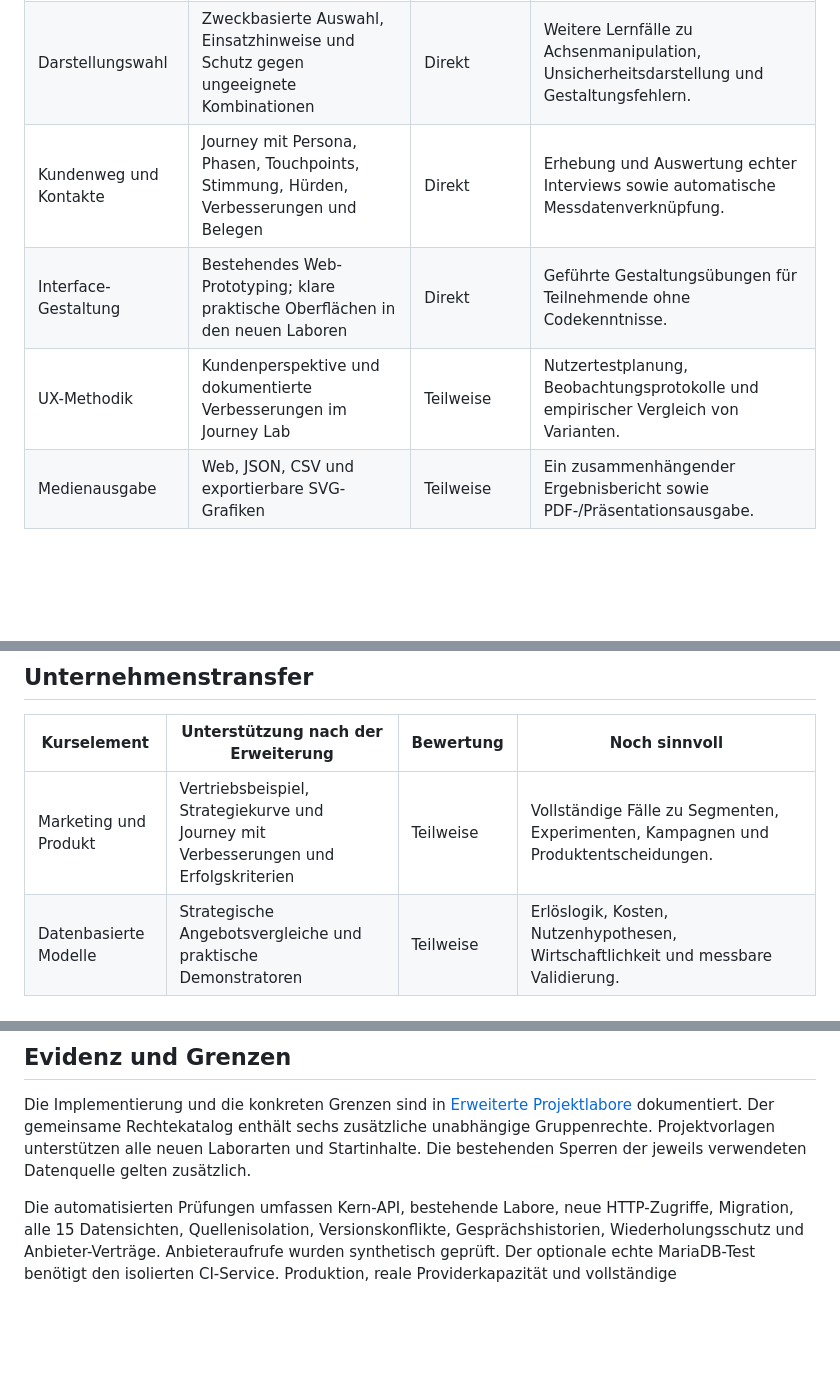
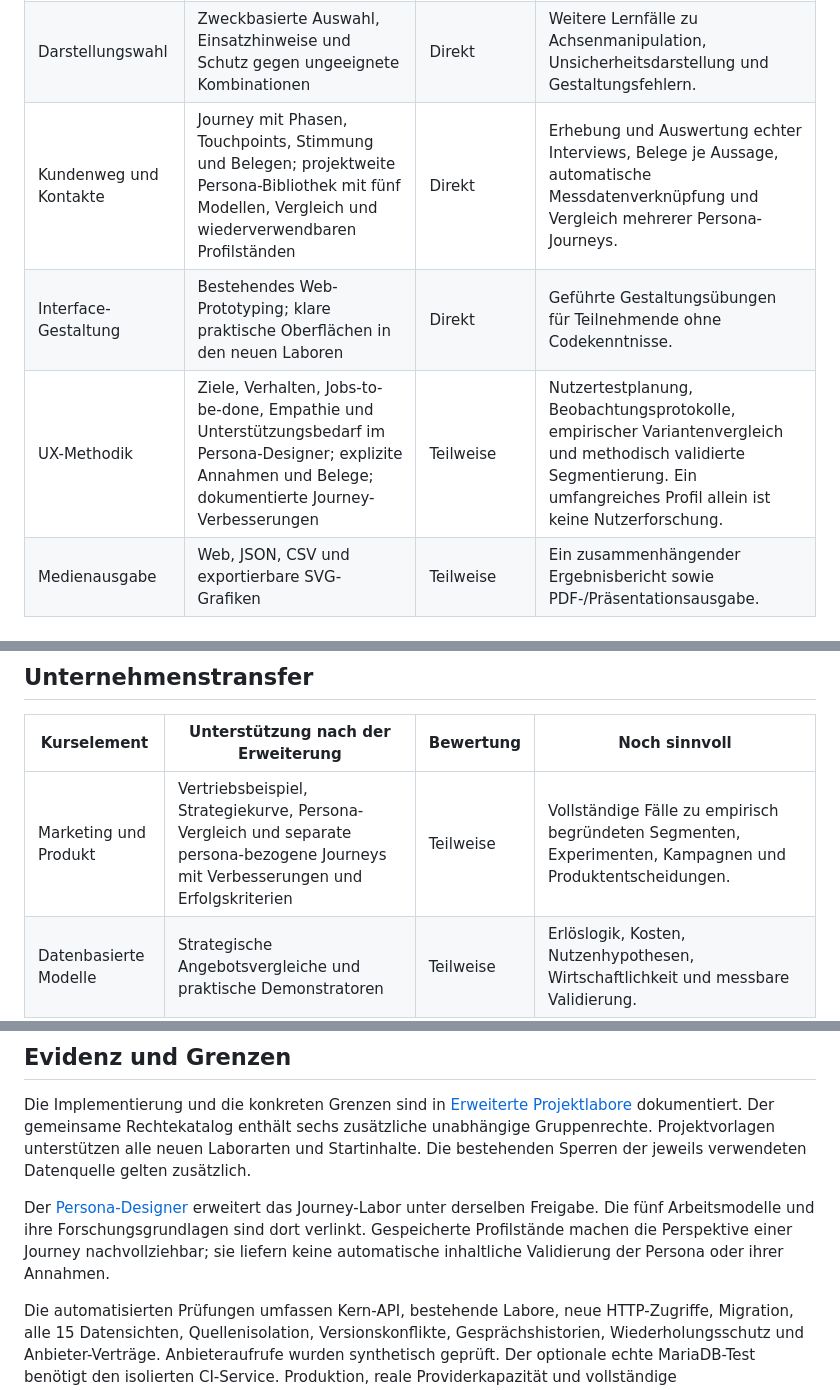
Before and after one commit to bruysten/ectro-developer, a Markdown page: docs/course-coverage.md, 3 parts joined by grey strips. GitHub-like rendering; blank space fills up the shorter version.

Commit message:
Update course coverage for persona research and journey workflows

```diff
--- a/docs/course-coverage.md
+++ b/docs/course-coverage.md
@@ -31,9 +31,9 @@ Stand: 07.11.2026. Grundlage: [Data & AI Professional, Akademie der Deutschen Me
 |---|---|---|---|
 | Datensichten und Strategie | 15 Ansichten einschließlich Strategiekurve und vier bearbeitbarer Handlungsfelder | Direkt | Anwendungsfälle mit echten Kundenbelegen statt ausschließlich eigener Strategiebewertungen. |
 | Darstellungswahl | Zweckbasierte Auswahl, Einsatzhinweise und Schutz gegen ungeeignete Kombinationen | Direkt | Weitere Lernfälle zu Achsenmanipulation, Unsicherheitsdarstellung und Gestaltungsfehlern. |
-| Kundenweg und Kontakte | Journey mit Persona, Phasen, Touchpoints, Stimmung, Hürden, Verbesserungen und Belegen | Direkt | Erhebung und Auswertung echter Interviews sowie automatische Messdatenverknüpfung. |
+| Kundenweg und Kontakte | Journey mit Phasen, Touchpoints, Stimmung und Belegen; projektweite Persona-Bibliothek mit fünf Modellen, Vergleich und wiederverwendbaren Profilständen | Direkt | Erhebung und Auswertung echter Interviews, Belege je Aussage, automatische Messdatenverknüpfung und Vergleich mehrerer Persona-Journeys. |
 | Interface-Gestaltung | Bestehendes Web-Prototyping; klare praktische Oberflächen in den neuen Laboren | Direkt | Geführte Gestaltungsübungen für Teilnehmende ohne Codekenntnisse. |
-| UX-Methodik | Kundenperspektive und dokumentierte Verbesserungen im Journey Lab | Teilweise | Nutzertestplanung, Beobachtungsprotokolle und empirischer Vergleich von Varianten. |
+| UX-Methodik | Ziele, Verhalten, Jobs-to-be-done, Empathie und Unterstützungsbedarf im Persona-Designer; explizite Annahmen und Belege; dokumentierte Journey-Verbesserungen | Teilweise | Nutzertestplanung, Beobachtungsprotokolle, empirischer Variantenvergleich und methodisch validierte Segmentierung. Ein umfangreiches Profil allein ist keine Nutzerforschung. |
 | Medienausgabe | Web, JSON, CSV und exportierbare SVG-Grafiken | Teilweise | Ein zusammenhängender Ergebnisbericht sowie PDF-/Präsentationsausgabe. |
 
 ## Erschließung und Integration
@@ -63,7 +63,7 @@ Stand: 07.11.2026. Grundlage: [Data & AI Professional, Akademie der Deutschen Me
 
 | Kurselement | Unterstützung nach der Erweiterung | Bewertung | Noch sinnvoll |
 |---|---|---|---|
-| Marketing und Produkt | Vertriebsbeispiel, Strategiekurve und Journey mit Verbesserungen und Erfolgskriterien | Teilweise | Vollständige Fälle zu Segmenten, Experimenten, Kampagnen und Produktentscheidungen. |
+| Marketing und Produkt | Vertriebsbeispiel, Strategiekurve, Persona-Vergleich und separate persona-bezogene Journeys mit Verbesserungen und Erfolgskriterien | Teilweise | Vollständige Fälle zu empirisch begründeten Segmenten, Experimenten, Kampagnen und Produktentscheidungen. |
 | Datenbasierte Modelle | Strategische Angebotsvergleiche und praktische Demonstratoren | Teilweise | Erlöslogik, Kosten, Nutzenhypothesen, Wirtschaftlichkeit und messbare Validierung. |
 | Fachliches Modelling | Strategie-Handlungsfelder und Journey-Struktur | Teilweise | Eigenständiger Value Proposition Canvas und Service-Blueprint mit Front-/Backstage und Unterstützungsprozessen. |
 
@@ -80,4 +80,6 @@ Stand: 07.11.2026. Grundlage: [Data & AI Professional, Akademie der Deutschen Me
 
 Die Implementierung und die konkreten Grenzen sind in [Erweiterte Projektlabore](learning-studios.md) dokumentiert. Der gemeinsame Rechtekatalog enthält sechs zusätzliche unabhängige Gruppenrechte. Projektvorlagen unterstützen alle neuen Laborarten und Startinhalte. Die bestehenden Sperren der jeweils verwendeten Datenquelle gelten zusätzlich.
 
+Der [Persona-Designer](persona-designer.md) erweitert das Journey-Labor unter derselben Freigabe. Die fünf Arbeitsmodelle und ihre Forschungsgrundlagen sind dort verlinkt. Gespeicherte Profilstände machen die Perspektive einer Journey nachvollziehbar; sie liefern keine automatische inhaltliche Validierung der Persona oder ihrer Annahmen.
+
 Die automatisierten Prüfungen umfassen Kern-API, bestehende Labore, neue HTTP-Zugriffe, Migration, alle 15 Datensichten, Quellenisolation, Versionskonflikte, Gesprächshistorien, Wiederholungsschutz und Anbieter-Verträge. Anbieteraufrufe wurden synthetisch geprüft. Der optionale echte MariaDB-Test benötigt den isolierten CI-Service. Produktion, reale Providerkapazität und vollständige Browser-/Geräteabdeckung sind nicht aus lokalen Prüfungen ableitbar.
```
